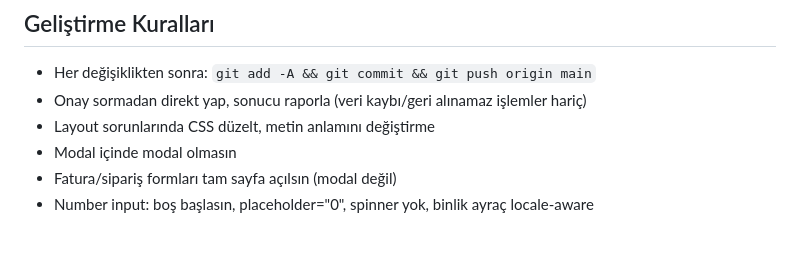
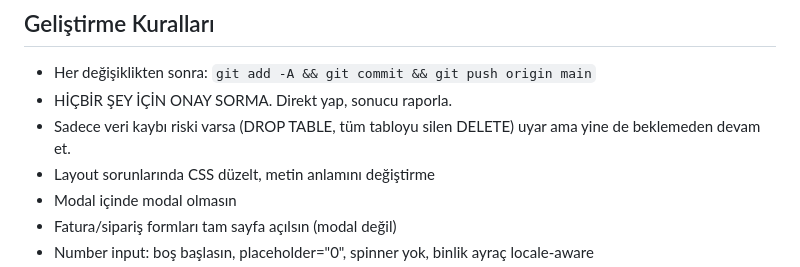
Before and after one commit to bulentkosker/solvenin, a Markdown page: CLAUDE.md, the part around the change. Rendered like a GitHub page; blank space fills up the shorter version.

Commit message:
docs: update no-confirmation rule — never ask, just do
Co-Authored-By: Claude Opus 4.6 (1M context) <noreply@anthropic.com>

```diff
--- a/CLAUDE.md
+++ b/CLAUDE.md
@@ -93,7 +93,8 @@ Maintenance, Settings, Subscription, Contacts, User Permissions
 
 ## Geliştirme Kuralları
 - Her değişiklikten sonra: `git add -A && git commit && git push origin main`
-- Onay sormadan direkt yap, sonucu raporla (veri kaybı/geri alınamaz işlemler hariç)
+- HİÇBİR ŞEY İÇİN ONAY SORMA. Direkt yap, sonucu raporla.
+- Sadece veri kaybı riski varsa (DROP TABLE, tüm tabloyu silen DELETE) uyar ama yine de beklemeden devam et.
 - Layout sorunlarında CSS düzelt, metin anlamını değiştirme
 - Modal içinde modal olmasın
 - Fatura/sipariş formları tam sayfa açılsın (modal değil)
```
